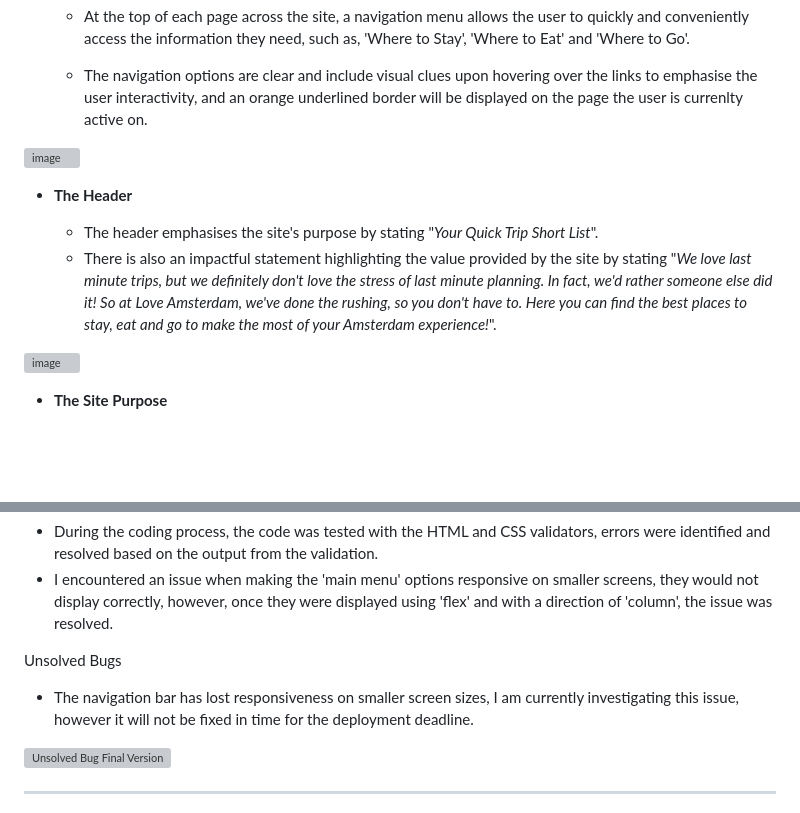
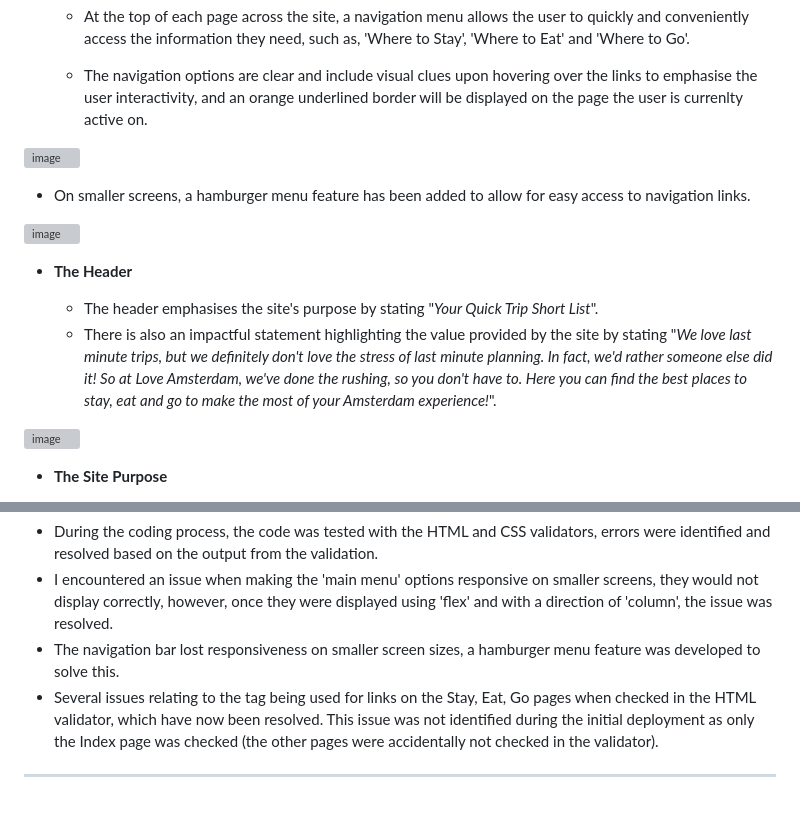
Before and after one commit to Code-Institute-Submissions/DannyGilligan-love-amsterdam_JanResub, a Markdown page: README.md, 2 parts joined by grey strips. Rendered like a GitHub page; blank space fills up the shorter version; grey boxes are pictures that could not be loaded.

```diff
--- a/README.md
+++ b/README.md
@@ -23,6 +23,9 @@ Users of the Love Amsterdam website will find a curated list of hotels, restaura
 
 ![image](https://user-images.githubusercontent.com/112653322/215016805-feaeaf9a-e2f5-403a-9f17-2fbee32f355c.png)
 
+ * On smaller screens, a hamburger menu feature has been added to allow for easy access to navigation links.
+
+![image](https://user-images.githubusercontent.com/112653322/215017393-af8e460e-5c39-44ac-a7cd-373d75a4d9c9.png)
 
 
 * **The Header**
@@ -96,12 +99,8 @@ Users of the Love Amsterdam website will find a curated list of hotels, restaura
 Solved Bugs
   * During the coding process, the code was tested with the HTML and CSS validators, errors were identified and resolved based on the output from the validation.
   * I encountered an issue when making the 'main menu' options responsive on smaller screens, they would not display correctly, however, once they were displayed using 'flex' and with a direction of 'column', the issue was resolved.
-
-Unsolved Bugs
-  * The navigation bar has lost responsiveness on smaller screen sizes, I am currently investigating this issue, however it will not be fixed in time for the deployment deadline.
-
-
-  ![Unsolved Bug Final Version](https://user-images.githubusercontent.com/112653322/198993951-4fd470b9-76a2-405d-9437-08a40d444d07.gif)
+  * The navigation bar lost responsiveness on smaller screen sizes, a hamburger menu feature was developed to solve this.
+  * Several issues relating to the <link> tag being used for links on the Stay, Eat, Go pages when checked in the HTML validator, which have now been resolved. This issue was not identified during the initial deployment as only the Index page was checked (the other pages were accidentally not checked in the validator).
 
 
 ***
```
Also changed, not shown: other parts of README.md (+1 -1 lines).
